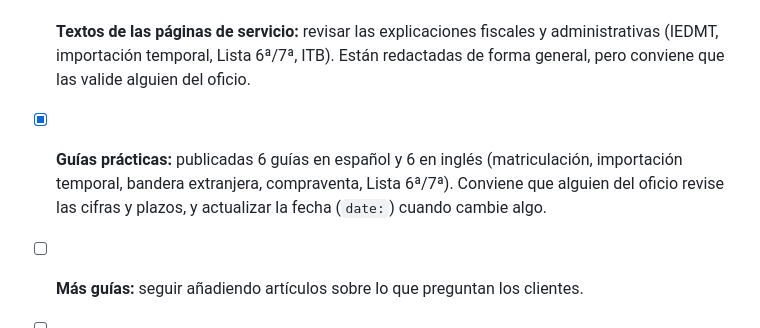
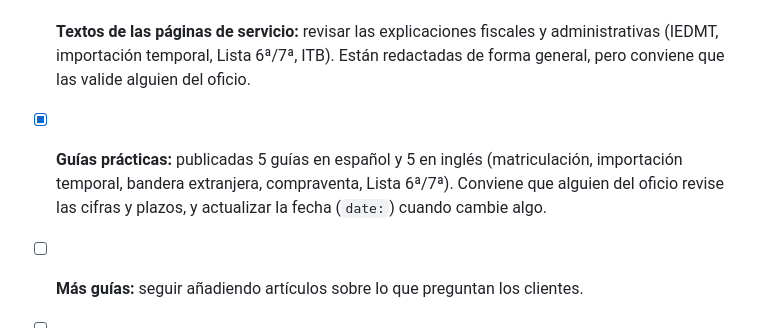
Before and after one commit to Danimonarc/globalnautica-web, a Markdown page: README.md, the part around the change. Drawn GitHub-style.

Commit message:
README: son 5 guías por idioma
Co-Authored-By: Claude Opus 5.5 <noreply@anthropic.com>
Claude-Session: https://claude.ai/code/session_011qMgKPXU2ibQrzv5vACg8c

```diff
--- a/README.md
+++ b/README.md
@@ -168,7 +168,7 @@ Lo que hay que hacer fuera del código:
 - [ ] **WhatsApp:** el botón usa el móvil +34 637 742 113. Confirmar que ese número tiene WhatsApp.
 - [ ] **Atención en inglés:** las páginas de servicio dicen "Atención en español e inglés". Confirmar que es así.
 - [ ] **Textos de las páginas de servicio:** revisar las explicaciones fiscales y administrativas (IEDMT, importación temporal, Lista 6ª/7ª, ITB). Están redactadas de forma general, pero conviene que las valide alguien del oficio.
-- [x] **Guías prácticas:** publicadas 6 guías en español y 6 en inglés (matriculación, importación temporal, bandera extranjera, compraventa, Lista 6ª/7ª). Conviene que alguien del oficio revise las cifras y plazos, y actualizar la fecha (`date:`) cuando cambie algo.
+- [x] **Guías prácticas:** publicadas 5 guías en español y 5 en inglés (matriculación, importación temporal, bandera extranjera, compraventa, Lista 6ª/7ª). Conviene que alguien del oficio revise las cifras y plazos, y actualizar la fecha (`date:`) cuando cambie algo.
 - [ ] **Más guías:** seguir añadiendo artículos sobre lo que preguntan los clientes.
 - [ ] **Workflow de publicación:** GitHub avisa de que `actions/checkout@v4` y `actions/setup-python@v5` usan Node.js 20, que está obsoleto. Funciona, pero conviene subirlos a `actions/checkout@v5` y `actions/setup-python@v6` en `.github/workflows/publicar-ionos.yml`.
 - [ ] **Formulario de contacto:** ahora mismo es `mailto:`. Se podría usar Formspree, Netlify Forms o un PHP en el hosting.
```
